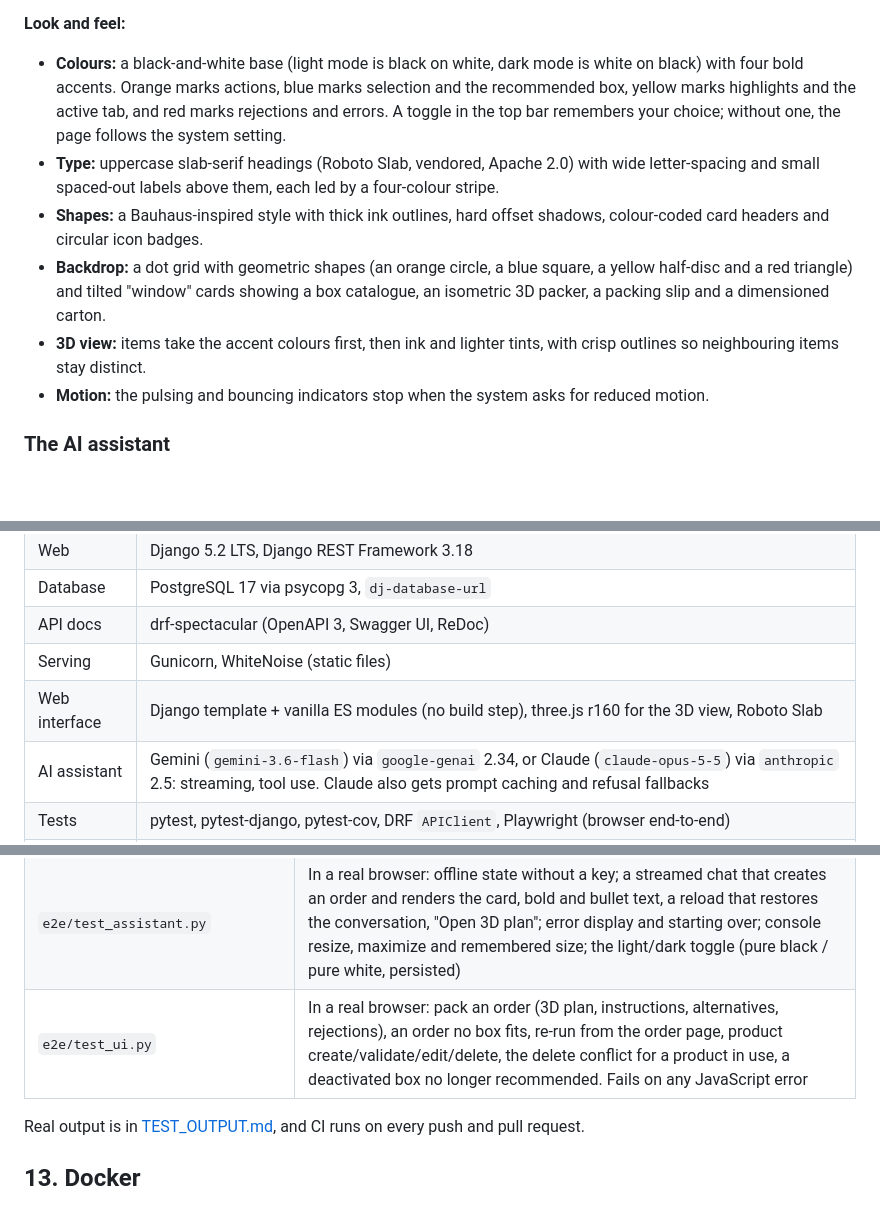
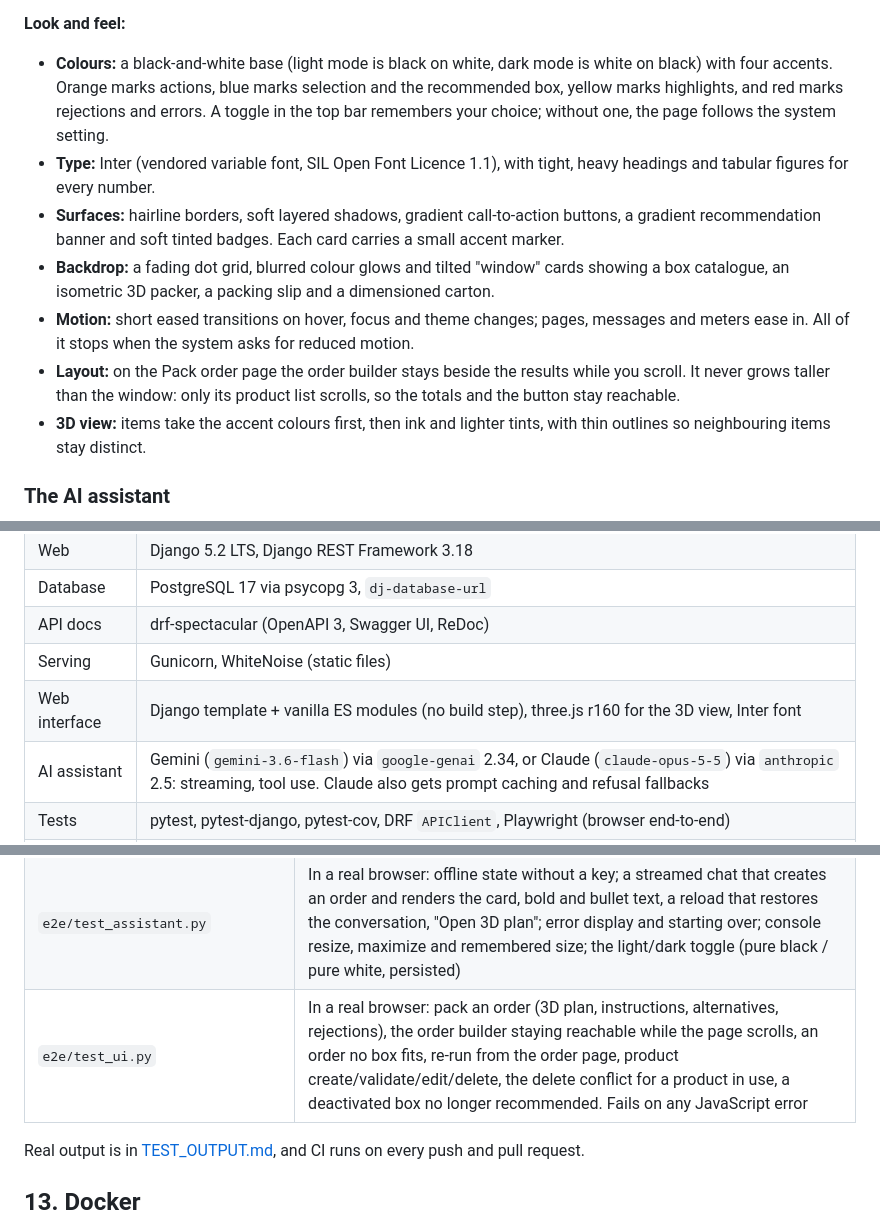
Before and after one commit to SanjayMarathi/PackWise, a Markdown page: README.md, 3 parts joined by grey strips. Rendered like a GitHub page; blank space fills up the shorter version.

```diff
--- a/README.md
+++ b/README.md
@@ -45,12 +45,13 @@ Open the live URL. There are no logins and nothing to install.
 The page is a thin client over the REST API (`web/static/web/js/`). It is plain ES modules with no build step, and the 3D view uses three.js (vendored, MIT licence). All business rules live behind the API, so everything the page does is also available and tested through `/api/`. It works on phones (responsive layout) and follows the system light/dark theme.
 
 **Look and feel:**
-* **Colours:** a black-and-white base (light mode is black on white, dark mode is white on black) with four bold accents. Orange marks actions, blue marks selection and the recommended box, yellow marks highlights and the active tab, and red marks rejections and errors. A toggle in the top bar remembers your choice; without one, the page follows the system setting.
-* **Type:** uppercase slab-serif headings (Roboto Slab, vendored, Apache 2.0) with wide letter-spacing and small spaced-out labels above them, each led by a four-colour stripe.
-* **Shapes:** a Bauhaus-inspired style with thick ink outlines, hard offset shadows, colour-coded card headers and circular icon badges.
-* **Backdrop:** a dot grid with geometric shapes (an orange circle, a blue square, a yellow half-disc and a red triangle) and tilted "window" cards showing a box catalogue, an isometric 3D packer, a packing slip and a dimensioned carton.
-* **3D view:** items take the accent colours first, then ink and lighter tints, with crisp outlines so neighbouring items stay distinct.
-* **Motion:** the pulsing and bouncing indicators stop when the system asks for reduced motion.
+* **Colours:** a black-and-white base (light mode is black on white, dark mode is white on black) with four accents. Orange marks actions, blue marks selection and the recommended box, yellow marks highlights, and red marks rejections and errors. A toggle in the top bar remembers your choice; without one, the page follows the system setting.
+* **Type:** Inter (vendored variable font, SIL Open Font Licence 1.1), with tight, heavy headings and tabular figures for every number.
+* **Surfaces:** hairline borders, soft layered shadows, gradient call-to-action buttons, a gradient recommendation banner and soft tinted badges. Each card carries a small accent marker.
+* **Backdrop:** a fading dot grid, blurred colour glows and tilted "window" cards showing a box catalogue, an isometric 3D packer, a packing slip and a dimensioned carton.
+* **Motion:** short eased transitions on hover, focus and theme changes; pages, messages and meters ease in. All of it stops when the system asks for reduced motion.
+* **Layout:** on the Pack order page the order builder stays beside the results while you scroll. It never grows taller than the window: only its product list scrolls, so the totals and the button stay reachable.
+* **3D view:** items take the accent colours first, then ink and lighter tints, with thin outlines so neighbouring items stay distinct.
 
 ### The AI assistant
 
@@ -424,7 +425,7 @@ Utilization is compared as an exact `Fraction`, so ties are genuine ties. The de
 | Database | PostgreSQL 17 via psycopg 3, `dj-database-url` |
 | API docs | drf-spectacular (OpenAPI 3, Swagger UI, ReDoc) |
 | Serving | Gunicorn, WhiteNoise (static files) |
-| Web interface | Django template + vanilla ES modules (no build step), three.js r160 for the 3D view, Roboto Slab |
+| Web interface | Django template + vanilla ES modules (no build step), three.js r160 for the 3D view, Inter font |
 | AI assistant | Gemini (`gemini-3.6-flash`) via `google-genai` 2.34, or Claude (`claude-opus-5-5`) via `anthropic` 2.5: streaming, tool use. Claude also gets prompt caching and refusal fallbacks |
 | Tests | pytest, pytest-django, pytest-cov, DRF `APIClient`, Playwright (browser end-to-end) |
 | Quality | ruff (lint + format), `manage.py check --deploy`, schema validation |
@@ -676,7 +677,7 @@ ruff check . && ruff format --check .
 | `assistant/tests/test_gemini.py` | The Gemini loop through the **real `google-genai` SDK** over a scripted HTTP transport: function calls with ids, thought signatures replayed verbatim (append-only), identical tool schemas, safety blocks, truncated calls never executed, rate-limit/key/model/server errors, provider selection |
 | `assistant/tests/` | The agent loop through the **real Anthropic SDK** over a scripted HTTP transport (no network): multi-round tool use, an append-only history replayed verbatim, request parameters (model, betas, fallbacks, thinking binding, effort, caching), refusal, truncated tool input never executed, API errors, round limit; every tool against real services; the chat API (NDJSON, Accept negotiation, busy/full conversations, throttling) |
 | `e2e/test_assistant.py` | In a real browser: offline state without a key; a streamed chat that creates an order and renders the card, bold and bullet text, a reload that restores the conversation, "Open 3D plan"; error display and starting over; console resize, maximize and remembered size; the light/dark toggle (pure black / pure white, persisted) |
-| `e2e/test_ui.py` | In a real browser: pack an order (3D plan, instructions, alternatives, rejections), an order no box fits, re-run from the order page, product create/validate/edit/delete, the delete conflict for a product in use, a deactivated box no longer recommended. Fails on any JavaScript error |
+| `e2e/test_ui.py` | In a real browser: pack an order (3D plan, instructions, alternatives, rejections), the order builder staying reachable while the page scrolls, an order no box fits, re-run from the order page, product create/validate/edit/delete, the delete conflict for a product in use, a deactivated box no longer recommended. Fails on any JavaScript error |
 
 Real output is in [TEST_OUTPUT.md](TEST_OUTPUT.md), and CI runs on every push and pull request.
 
```
Also changed, not shown: AI_USAGE.md (+6 -1 lines), TEST_OUTPUT.md (+17 -16 lines), docs/screenshots/3d-loading-sequence-dark.png, docs/screenshots/instructions-and-alternatives.png, docs/screenshots/pack-order.png, docs/screenshots/products.png, 8 other files.
